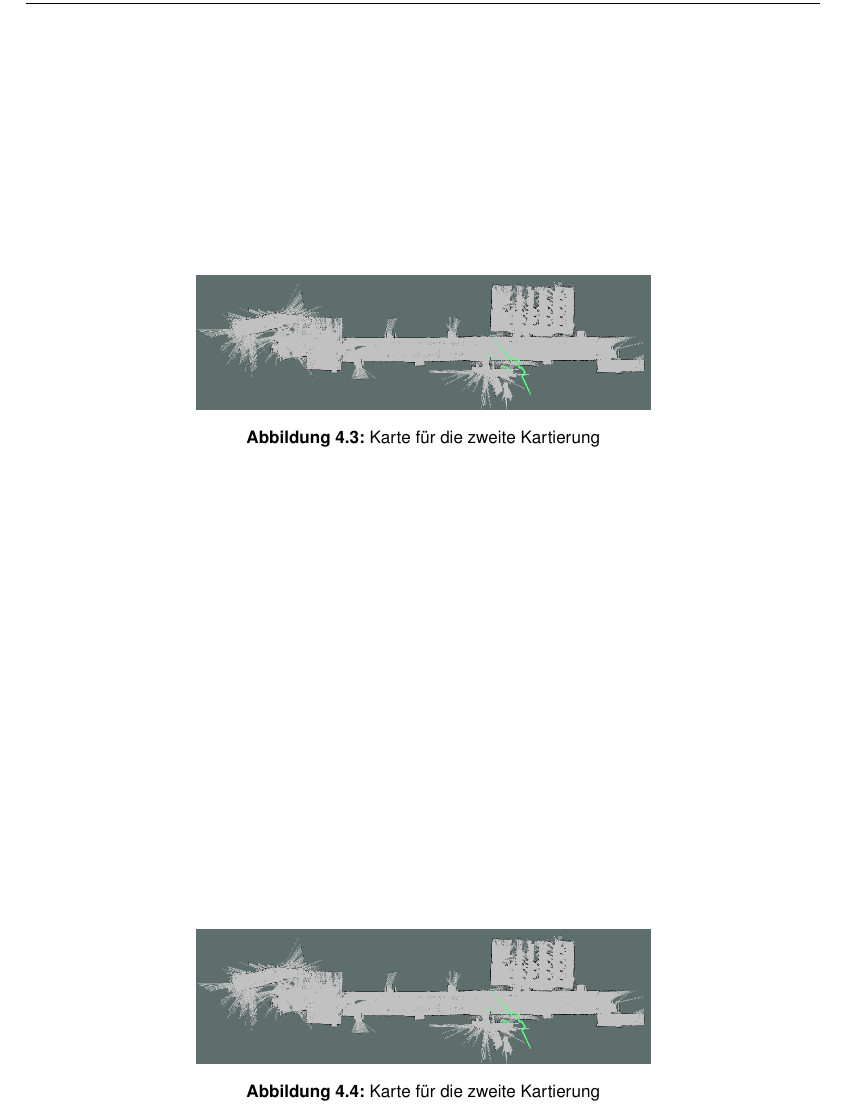
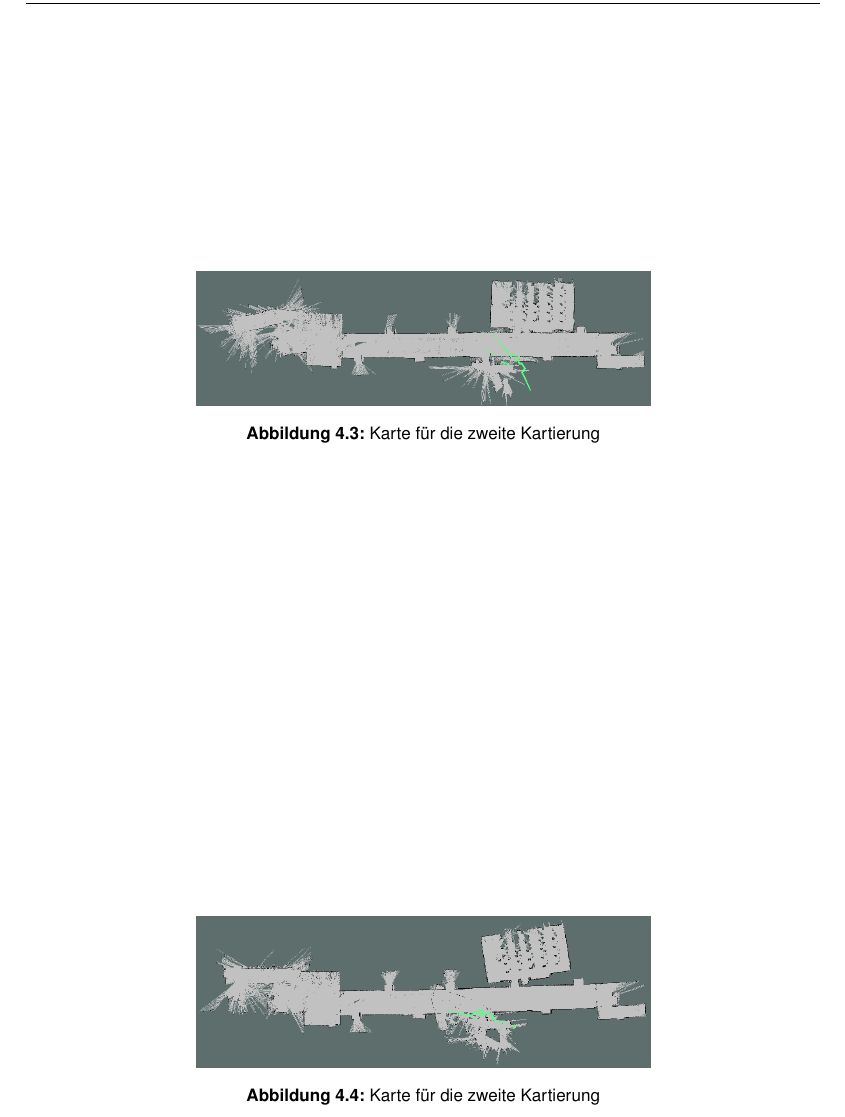
Before and after one commit to 1520152NPHSM/kartierung-ausarbeitung, a LaTeX thesis (tex/thesis.tex, which reads tex/kapitel/evaluation.tex): part of page 13 of 20, cut so that both start at the same text. Compiled offline with pdfLaTeX; an older LaTeX class or package is replaced by its successor.

Commit message:
Fix wrong image

```diff
--- a/tex/kapitel/evaluation.tex
+++ b/tex/kapitel/evaluation.tex
@@ -33,7 +33,7 @@ Die bei der Durchführung erstellten Karten sind von variabler Qualität. Einige
 
 \begin{figure}[!htb]
 	\centering
-	\includegraphics[width=8cm]{zweiter-lauf-eins.png}
+	\includegraphics[width=8cm]{zweiter-lauf-zwei.png}
 	\caption{Karte für die zweite Kartierung}
 	\label{fig:zweiter-lauf-zwei}
 \end{figure}
```
Also changed, not shown: 3 other files.
